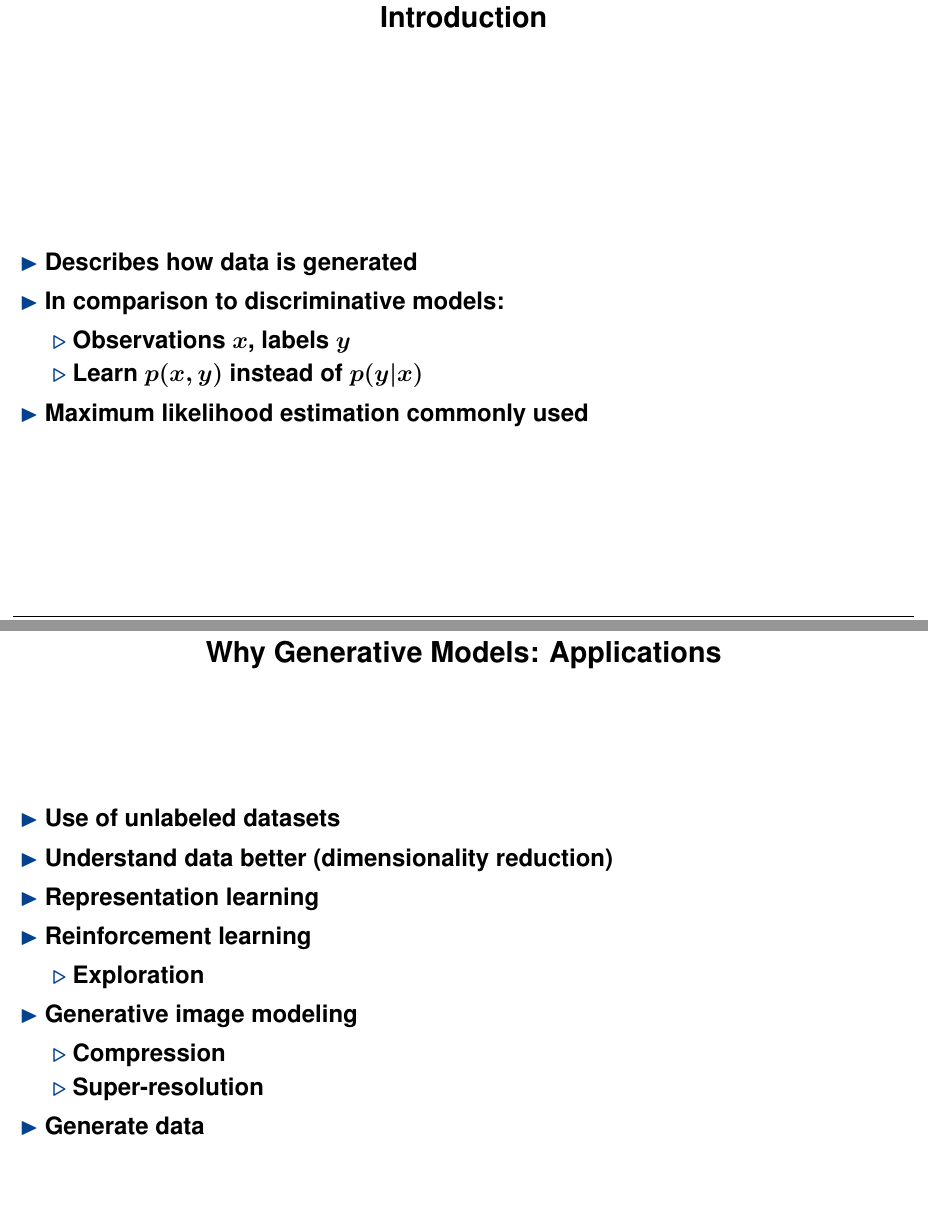
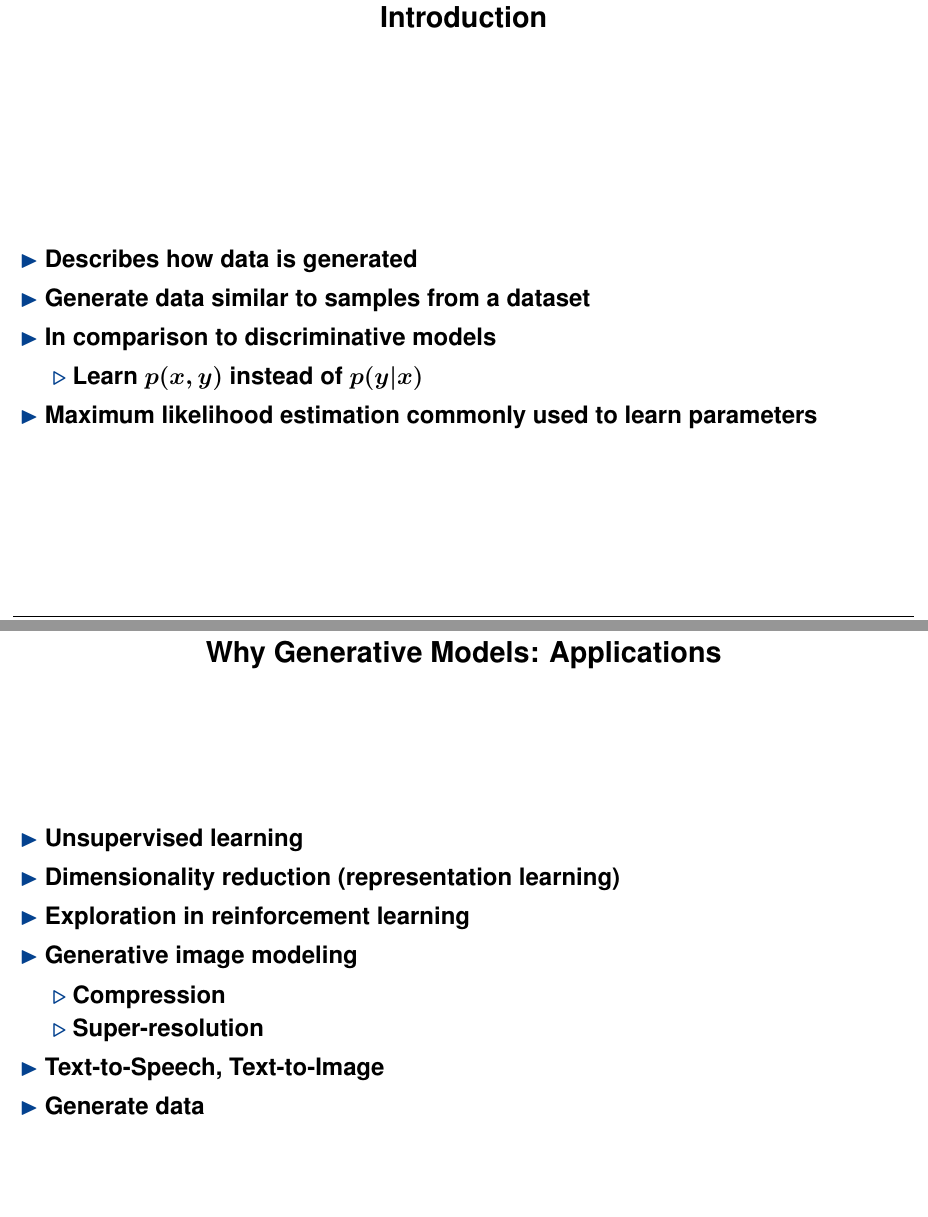
Before and after one commit to Spotlight0xff/deeplearning-seminar, a LaTeX document (slides/presentation.tex): two parts of pages 4 and 5 of 34, joined at a grey line, cut so that both start at the same text. Compiled offline with pdfLaTeX.

Commit message:
some minor updates

```diff
--- a/slides/presentation.tex
+++ b/slides/presentation.tex
@@ -95,12 +81,12 @@
 \vfill
 \begin{itemize}
   \item Describes how data is generated
-  \item In comparison to discriminative models:
+  \item Generate data similar to samples from a dataset
+  \item In comparison to discriminative models
   \begin{itemize}
-    \item Observations $x$, labels $y$
     \item Learn $p(x,y)$ instead of $p(y|x)$
   \end{itemize}
-  \item Maximum likelihood estimation commonly used
+  \item Maximum likelihood estimation commonly used to learn parameters
 \end{itemize}
 \vfill
 
@@ -109,18 +95,15 @@
 \hypertarget{sli:why}
 \vfill
 \begin{itemize}
-	\item Use of unlabeled datasets
-	\item Understand data better (dimensionality reduction)
-	\item Representation learning
-	\item Reinforcement learning
-	\begin{itemize}
-		\item Exploration
-	\end{itemize}
+  \item Unsupervised learning
+  \item Dimensionality reduction (representation learning)
+  \item Exploration in reinforcement learning
 	\item Generative image modeling
 	\begin{itemize}
 		\item Compression
 		\item Super-resolution
 	\end{itemize}
+  \item Text-to-Speech, Text-to-Image
 	\item Generate data
 \end{itemize}
 \vfill
```
Also changed, not shown: slides/presentation.tex (36 more changed lines).
